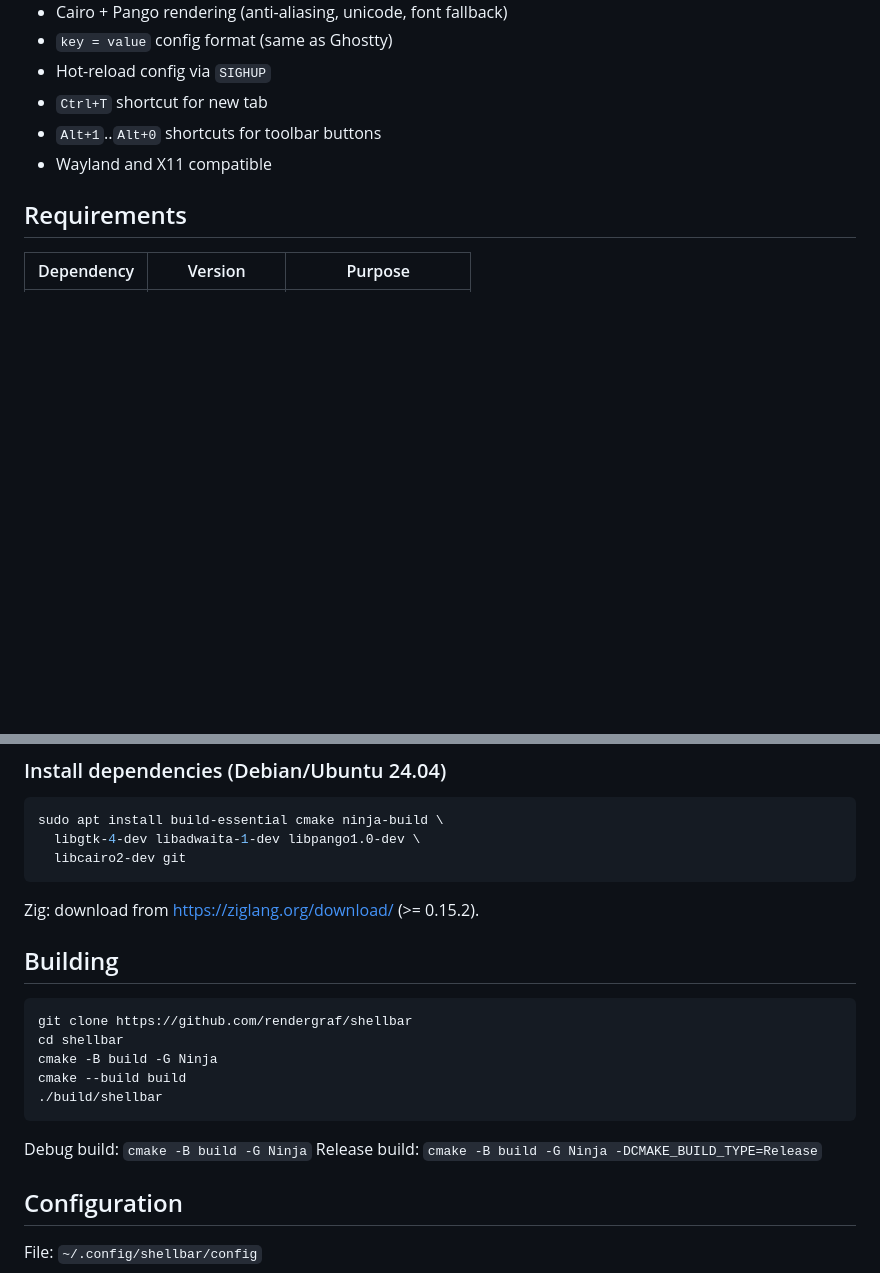
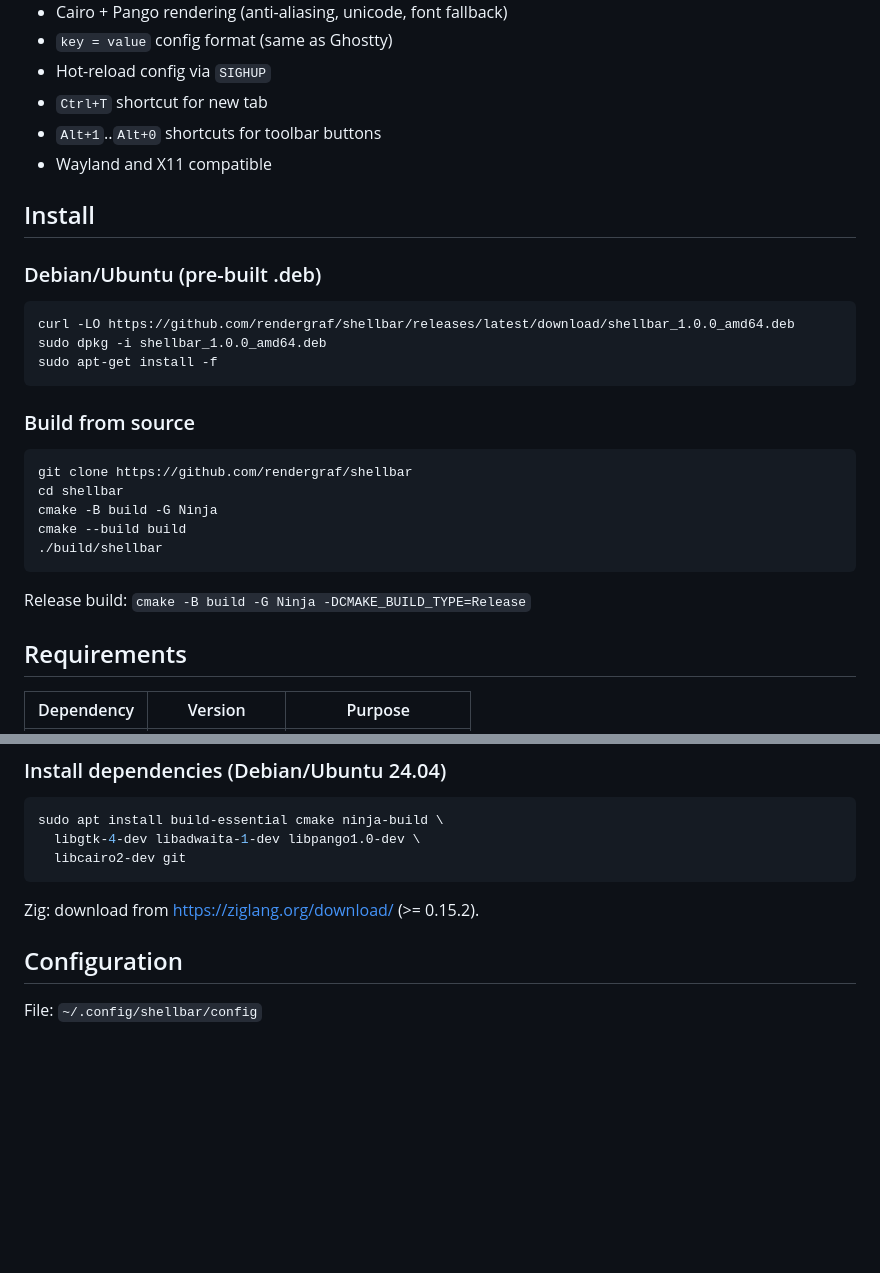
Before and after one commit to rendergraf/shellbar, a Markdown page: README.md, 2 parts joined by grey strips. Drawn GitHub-style; blank space fills up the shorter version.

Commit message:
add release badge and .deb install instructions

````diff
--- a/README.md
+++ b/README.md
@@ -58,6 +59,28 @@ to run any command on the active terminal.
 - `Alt+1`..`Alt+0` shortcuts for toolbar buttons
 - Wayland and X11 compatible
 
+## Install
+
+### Debian/Ubuntu (pre-built .deb)
+
+```sh
+curl -LO https://github.com/rendergraf/shellbar/releases/latest/download/shellbar_1.0.0_amd64.deb
+sudo dpkg -i shellbar_1.0.0_amd64.deb
+sudo apt-get install -f
+```
+
+### Build from source
+
+```sh
+git clone https://github.com/rendergraf/shellbar
+cd shellbar
+cmake -B build -G Ninja
+cmake --build build
+./build/shellbar
+```
+
+Release build: `cmake -B build -G Ninja -DCMAKE_BUILD_TYPE=Release`
+
 ## Requirements
 
 | Dependency | Version | Purpose |
@@ -81,19 +104,6 @@ sudo apt install build-essential cmake ninja-build \
 ```
 
 Zig: download from https://ziglang.org/download/ (>= 0.15.2).
-
-## Building
-
-```sh
-git clone https://github.com/rendergraf/shellbar
-cd shellbar
-cmake -B build -G Ninja
-cmake --build build
-./build/shellbar
-```
-
-Debug build: `cmake -B build -G Ninja`
-Release build: `cmake -B build -G Ninja -DCMAKE_BUILD_TYPE=Release`
 
 ## Configuration
 
````
Also changed, not shown: other parts of README.md (+1 -0 lines).
